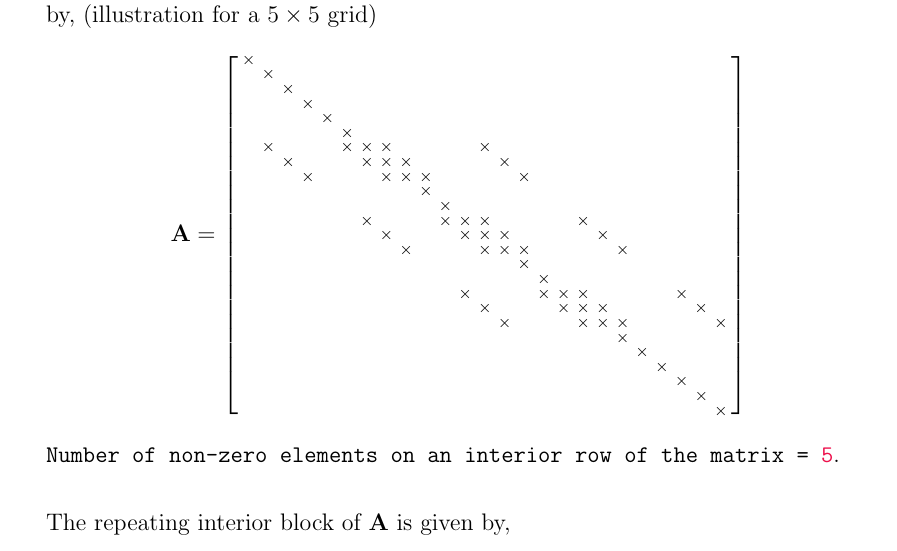
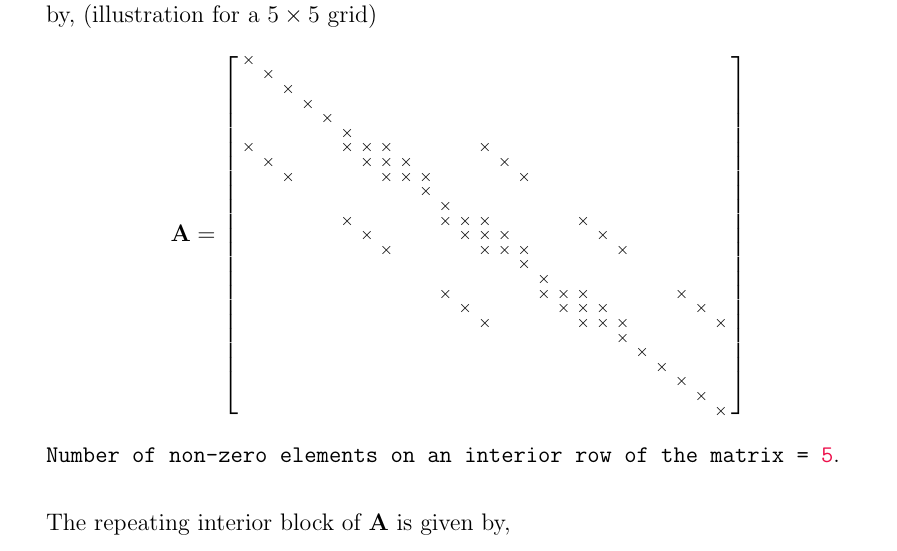
Before and after one commit to Shreyas911/OOP_Laplacian_2D_solver, a LaTeX problem sheet (hw04/4.tex): part of page 7 of 14, cut so that both start at the same text. Compiled offline with pdfLaTeX.

Commit message:
Minor formatting

```diff
--- a/hw04/4.tex
+++ b/hw04/4.tex
@@ -352,19 +352,19 @@ So we can imagine how the matrix is going to look: the terms of second derivativ
                 &&& \d\\
                 &&&& \d\\
                 &&&&& \d\\
-                & \d &&&&\d& \d &\d&&&&& \d\\
-                && \d &&&&\d& \d &\d&&&&& \d\\
-                &&& \d &&&&\d& \d &\d&&&&& \d\\
+                 \d &&&&&\d& \d &\d&&&&& \d\\
+                & \d &&&&&\d& \d &\d&&&&& \d\\
+                && \d &&&&&\d& \d &\d&&&&& \d\\
                 &&&&&&&&& \d\\
                 &&&&&&&&&& \d\\
-                &&&&&& \d &&&&\d& \d &\d&&&&& \d\\
-                &&&&&&& \d &&&&\d& \d &\d&&&&& \d\\
-                &&&&&&&& \d &&&&\d& \d &\d&&&&& \d\\
+                &&&&& \d &&&&&\d& \d &\d&&&&& \d\\
+                &&&&&& \d &&&&&\d& \d &\d&&&&& \d\\
+                &&&&&&& \d &&&&&\d& \d &\d&&&&& \d\\
                 &&&&&&&&&&&&&& \d\\
                 &&&&&&&&&&&&&&& \d\\
-                &&&&&&&&&&& \d &&&&\d& \d &\d&&&&& \d\\
-                &&&&&&&&&&&& \d &&&&\d& \d &\d&&&&& \d\\
-                &&&&&&&&&&&&& \d &&&&\d& \d &\d&&&&& \d\\
+                &&&&&&&&&& \d &&&&&\d& \d &\d&&&&& \d\\
+                &&&&&&&&&&& \d &&&&&\d& \d &\d&&&&& \d\\
+                &&&&&&&&&&&& \d &&&&&\d& \d &\d&&&&& \d\\
                 &&&&&&&&&&&&&&&&&&& \d\\
                 &&&&&&&&&&&&&&&&&&&& \d\\
                 &&&&&&&&&&&&&&&&&&&&& \d\\
```
Also changed, not shown: hw04/4.pdf.
